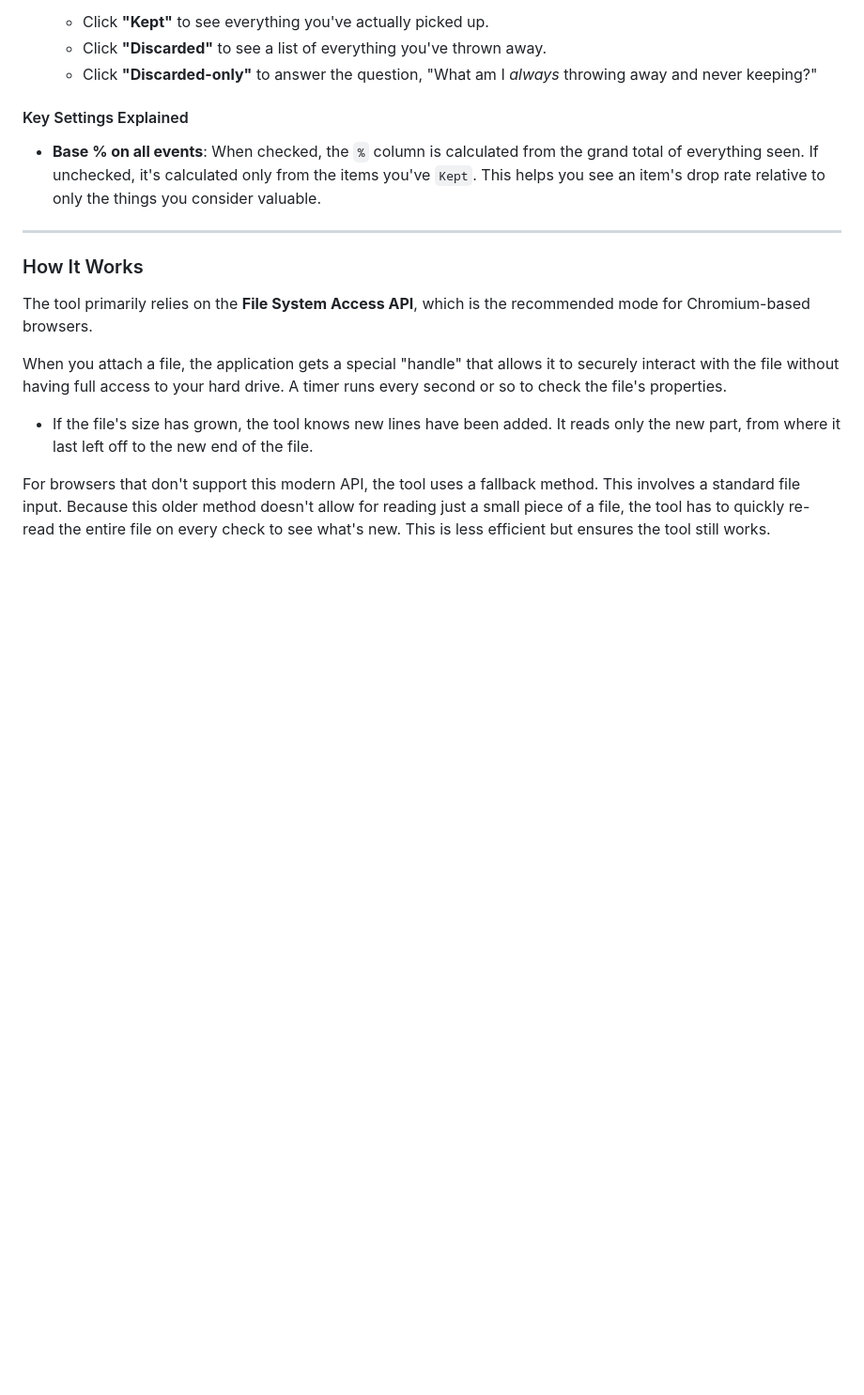
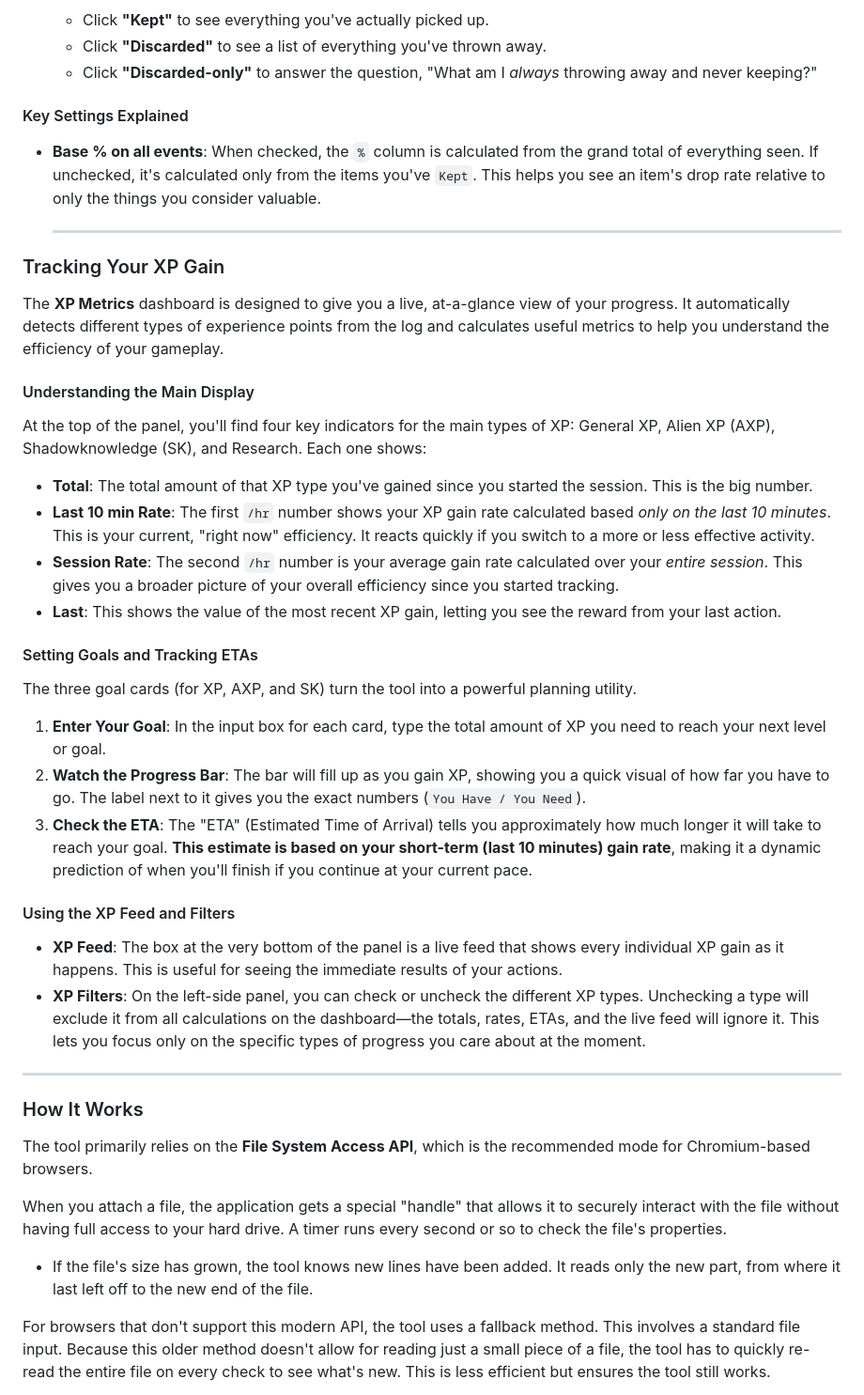
Before and after one commit to thehillbeyondthisone/Xanalytics, a Markdown page: README.md, the part around the change. Shown at 94% size. Drawn GitHub-style; blank space fills up the shorter version.

```diff
--- a/README.md
+++ b/README.md
@@ -27,6 +27,34 @@ A self-contained, browser-based tool for real-time log file analysis. It uses mo
 
 * **Base % on all events**: When checked, the `%` column is calculated from the grand total of everything seen. If unchecked, it's calculated only from the items you've `Kept`. This helps you see an item's drop rate relative to only the things you consider valuable.
 
+  ---
+
+### Tracking Your XP Gain
+
+The **XP Metrics** dashboard is designed to give you a live, at-a-glance view of your progress. It automatically detects different types of experience points from the log and calculates useful metrics to help you understand the efficiency of your gameplay.
+
+#### Understanding the Main Display
+
+At the top of the panel, you'll find four key indicators for the main types of XP: General XP, Alien XP (AXP), Shadowknowledge (SK), and Research. Each one shows:
+
+* **Total**: The total amount of that XP type you've gained since you started the session. This is the big number.
+* **Last 10 min Rate**: The first `/hr` number shows your XP gain rate calculated based *only on the last 10 minutes*. This is your current, "right now" efficiency. It reacts quickly if you switch to a more or less effective activity.
+* **Session Rate**: The second `/hr` number is your average gain rate calculated over your *entire session*. This gives you a broader picture of your overall efficiency since you started tracking.
+* **Last**: This shows the value of the most recent XP gain, letting you see the reward from your last action.
+
+#### Setting Goals and Tracking ETAs
+
+The three goal cards (for XP, AXP, and SK) turn the tool into a powerful planning utility.
+
+1.  **Enter Your Goal**: In the input box for each card, type the total amount of XP you need to reach your next level or goal.
+2.  **Watch the Progress Bar**: The bar will fill up as you gain XP, showing you a quick visual of how far you have to go. The label next to it gives you the exact numbers (`You Have / You Need`).
+3.  **Check the ETA**: The "ETA" (Estimated Time of Arrival) tells you approximately how much longer it will take to reach your goal. **This estimate is based on your short-term (last 10 minutes) gain rate**, making it a dynamic prediction of when you'll finish if you continue at your current pace.
+
+#### Using the XP Feed and Filters
+
+* **XP Feed**: The box at the very bottom of the panel is a live feed that shows every individual XP gain as it happens. This is useful for seeing the immediate results of your actions.
+* **XP Filters**: On the left-side panel, you can check or uncheck the different XP types. Unchecking a type will exclude it from all calculations on the dashboard—the totals, rates, ETAs, and the live feed will ignore it. This lets you focus only on the specific types of progress you care about at the moment.
+
 ---
 ### How It Works
 
```
